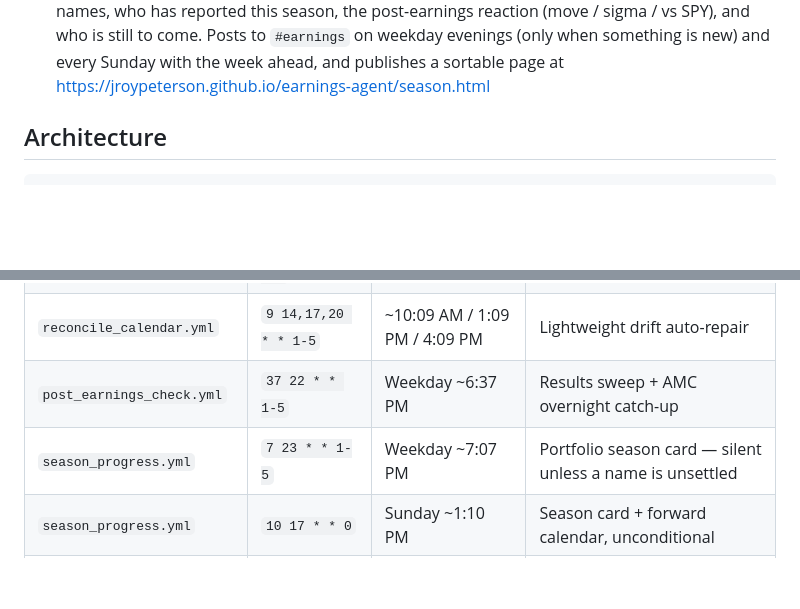
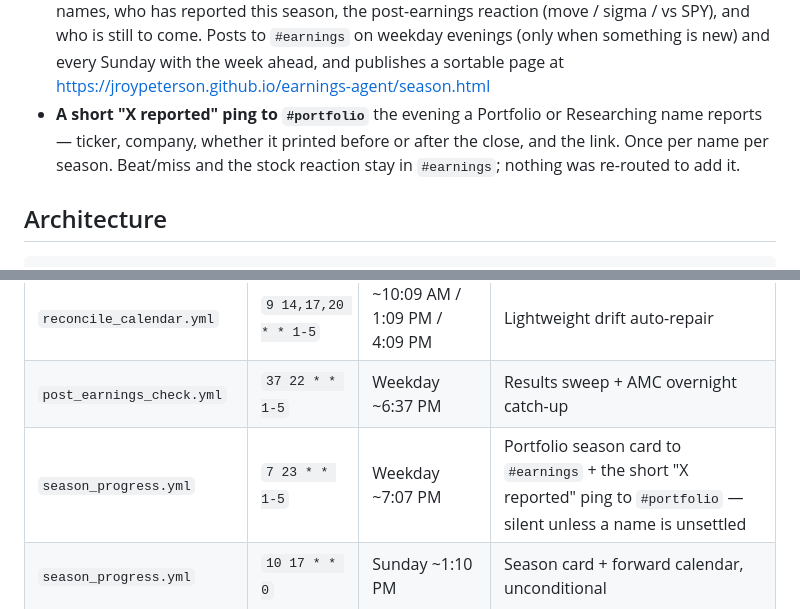
Before and after one commit to jroypeterson/earnings-agent, a Markdown page: README.md, 2 parts joined by grey strips. GitHub-like rendering; blank space fills up the shorter version.

```diff
--- a/README.md
+++ b/README.md
@@ -26,6 +26,10 @@ An earnings review execution system that monitors upcoming earnings, syncs to Go
   and who is still to come. Posts to `#earnings` on weekday evenings (only when something
   is new) and every Sunday with the week ahead, and publishes a sortable page at
   <https://jroypeterson.github.io/earnings-agent/season.html>
+- **A short "X reported" ping to `#portfolio`** the evening a Portfolio or Researching name
+  reports — ticker, company, whether it printed before or after the close, and the link. Once
+  per name per season. Beat/miss and the stock reaction stay in `#earnings`; nothing was
+  re-routed to add it.
 
 ## Architecture
 
@@ -121,7 +125,7 @@ the top of the hour is the worst window for GitHub Actions delays and skips.
 | `daily_earnings_check.yml` | `23 19 * * 1-5` | ~3:23 PM weekdays | Afternoon redundancy for mid-day Finnhub changes |
 | `reconcile_calendar.yml` | `9 14,17,20 * * 1-5` | ~10:09 AM / 1:09 PM / 4:09 PM | Lightweight drift auto-repair |
 | `post_earnings_check.yml` | `37 22 * * 1-5` | Weekday ~6:37 PM | Results sweep + AMC overnight catch-up |
-| `season_progress.yml` | `7 23 * * 1-5` | Weekday ~7:07 PM | Portfolio season card — silent unless a name is unsettled |
+| `season_progress.yml` | `7 23 * * 1-5` | Weekday ~7:07 PM | Portfolio season card to `#earnings` + the short "X reported" ping to `#portfolio` — silent unless a name is unsettled |
 | `season_progress.yml` | `10 17 * * 0` | Sunday ~1:10 PM | Season card + forward calendar, unconditional |
 | `weekly_digest.yml` | `43 16 * * 0` | Sunday ~12:43 PM | Weekly digest to Slack |
 | `watchdog.yml` | `37 13,17,21 * * *` | ~9:37 AM / 1:37 PM / 5:37 PM | Detect stale sibling workflows + auto-dispatch recovery |
```
Also changed, not shown: CLAUDE.md (+31 -0 lines).
